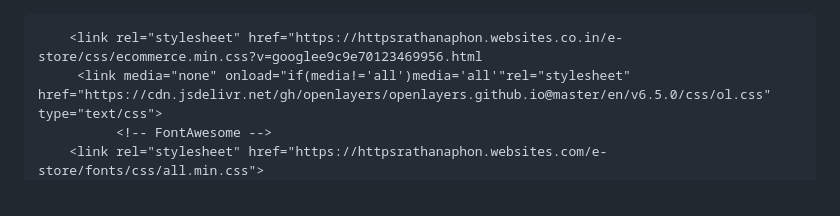
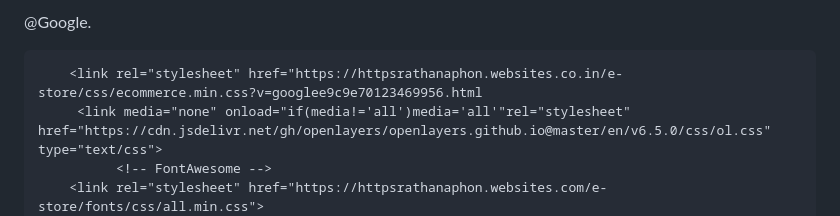
Before and after one commit to phonRathana/Google-app, a Markdown page: README.md, the part around the change. Drawn GitHub-style.

```diff
--- a/README.md
+++ b/README.md
@@ -1,3 +1,4 @@
+@Google.
 <!DOCTYPE html>
 <html lang="en">
   <head>
```
